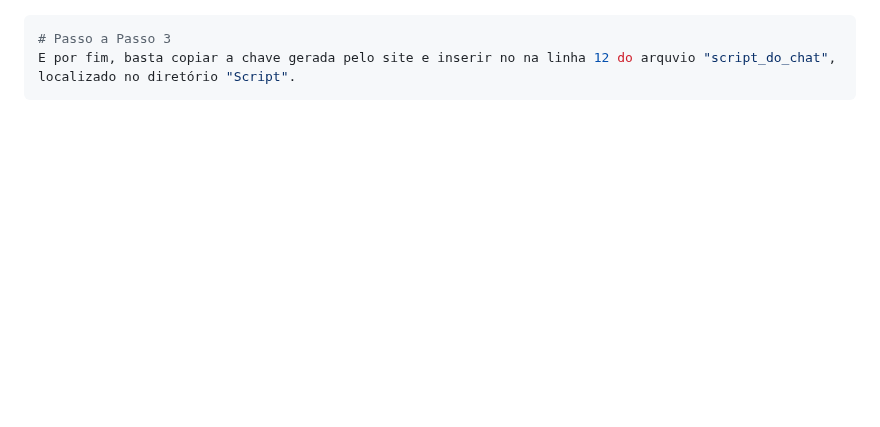
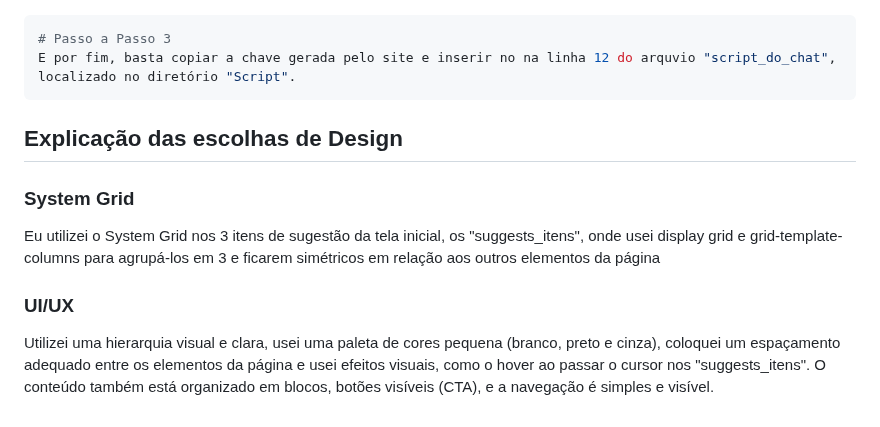
Before and after one commit to jimmyadmsenior/Jimmy-s-AI, a Markdown page: README.md, the part around the change. Rendered like a GitHub page; blank space fills up the shorter version.

Commit message:
novas alterações

````diff
--- a/README.md
+++ b/README.md
@@ -76,4 +76,12 @@ Selecione um projeto ou crie um novo, depois clique no botão "Criar uma chave d
 E por fim, basta copiar a chave gerada pelo site e inserir no na linha 12 do arquvio "script_do_chat", localizado no diretório "Script".
 ```
 
-##
+## Explicação das escolhas de Design
+
+### System Grid
+
+Eu utilizei o System Grid nos 3 itens de sugestão da tela inicial, os "suggests_itens", onde usei display grid e grid-template-columns para agrupá-los em 3 e ficarem simétricos em relação aos outros elementos da página
+
+### UI/UX
+
+Utilizei uma hierarquia visual e clara, usei uma paleta de cores pequena (branco, preto e cinza), coloquei um espaçamento adequado entre os elementos da página e usei efeitos visuais, como o hover ao passar o cursor nos "suggests_itens". O conteúdo também está organizado em blocos, botões visíveis (CTA), e a navegação é simples e visível.
````
